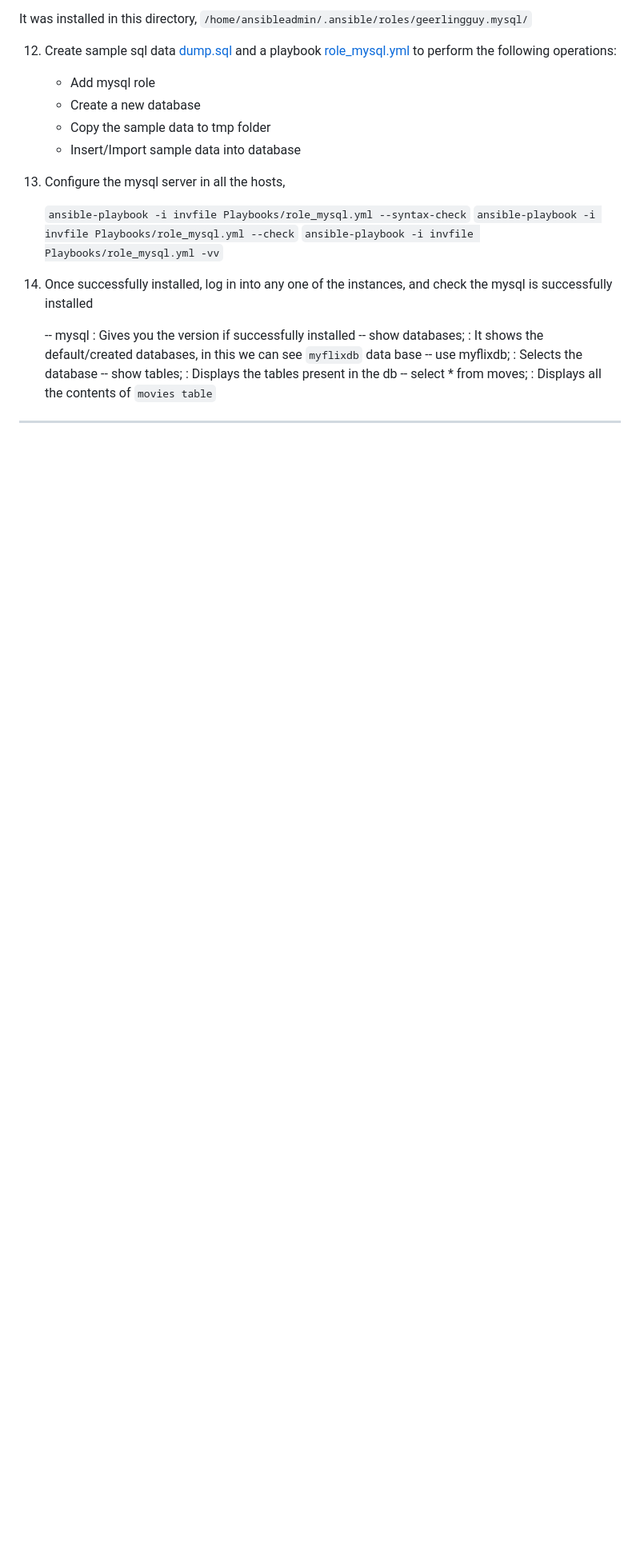
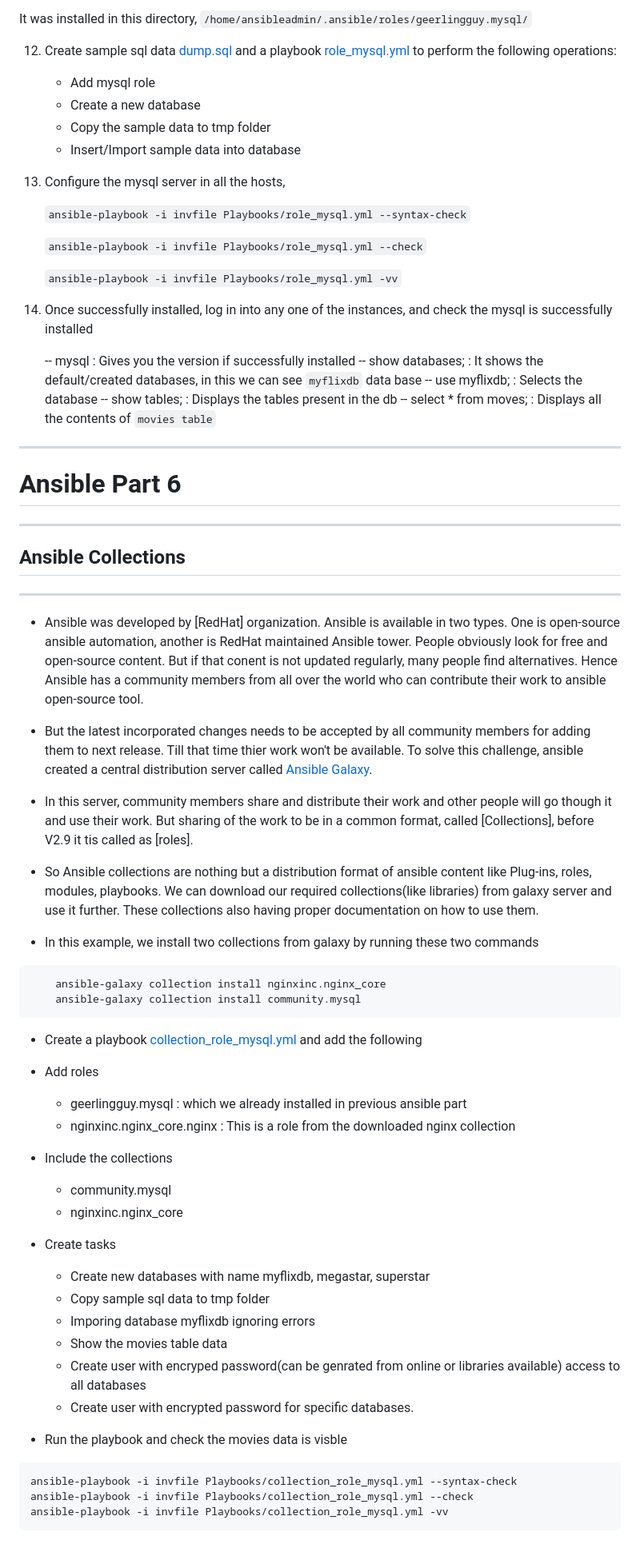
Before and after one commit to ModernVishwamithra/DevOps, a Markdown page: Ansible/ReadMe.md, the part around the change. Shown at 80% size. Drawn GitHub-style; blank space fills up the shorter version.

Commit message:
finished ansible part 6 doc

````diff
--- a/Ansible/ReadMe.md
+++ b/Ansible/ReadMe.md
@@ -490,7 +490,9 @@ It was installed in this directory, `/home/ansibleadmin/.ansible/roles/geerlingg
 13. Configure the mysql server in all the hosts,
 
     `ansible-playbook -i invfile Playbooks/role_mysql.yml --syntax-check`
+
     `ansible-playbook -i invfile Playbooks/role_mysql.yml --check`
+
     `ansible-playbook -i invfile Playbooks/role_mysql.yml -vv`
 
 14. Once successfully installed, log in into any one of the instances, and check the mysql is successfully installed
@@ -502,3 +504,45 @@ It was installed in this directory, `/home/ansibleadmin/.ansible/roles/geerlingg
     -- select * from moves; : Displays all the contents of `movies table`
 
 ---------
+# Ansible Part 6
+--------
+## Ansible Collections
+-------
+* Ansible was developed by [RedHat] organization. Ansible is available in two types. One is open-source ansible automation, another is RedHat maintained Ansible tower. People obviously look for free and open-source content. But if that conent is not updated regularly, many people find alternatives. Hence Ansible has a community members from all over the world who can contribute their work to ansible open-source tool.
+
+* But the latest incorporated changes needs to be accepted by all community members for adding them to next release. Till that time thier work won't be available. To solve this challenge, ansible created a central distribution server called [Ansible Galaxy](https://galaxy.ansible.com/).
+
+* In this server, community members share and distribute their work and other people will go though it and use their work. But sharing of the work to be in a common format, called [Collections], before V2.9 it tis called as [roles].
+
+* So Ansible collections are nothing but a distribution format of ansible content like Plug-ins, roles, modules, playbooks. We can download our required collections(like libraries) from galaxy server and use it further. These collections also having proper documentation on how to use them.
+
+* In this example, we install two collections from galaxy by running these two commands
+
+```bash
+    ansible-galaxy collection install nginxinc.nginx_core
+    ansible-galaxy collection install community.mysql
+```
+* Create a playbook [collection_role_mysql.yml](https://github.com/ModernVishwamithra/DevOps/blob/main/Ansible/Playbooks/collection_role_mysql.yml) and add the following
+
+ - Add roles
+    - geerlingguy.mysql : which we already installed in previous ansible part
+    - nginxinc.nginx_core.nginx : This is a role from the downloaded nginx collection
+
+ - Include the collections
+    - community.mysql
+    - nginxinc.nginx_core
+ - Create tasks
+    - Create new databases with name myflixdb, megastar, superstar
+    - Copy sample sql data to tmp folder
+    - Imporing database myflixdb ignoring errors
+    - Show the movies table data
+    - Create user with encryped password(can be genrated from online or libraries available) access to all databases
+    - Create user with encrypted password for specific databases.
+
+ * Run the playbook and check the movies data is visble
+
+ ```bash
+ ansible-playbook -i invfile Playbooks/collection_role_mysql.yml --syntax-check
+ ansible-playbook -i invfile Playbooks/collection_role_mysql.yml --check
+ ansible-playbook -i invfile Playbooks/collection_role_mysql.yml -vv
+ ```
````
